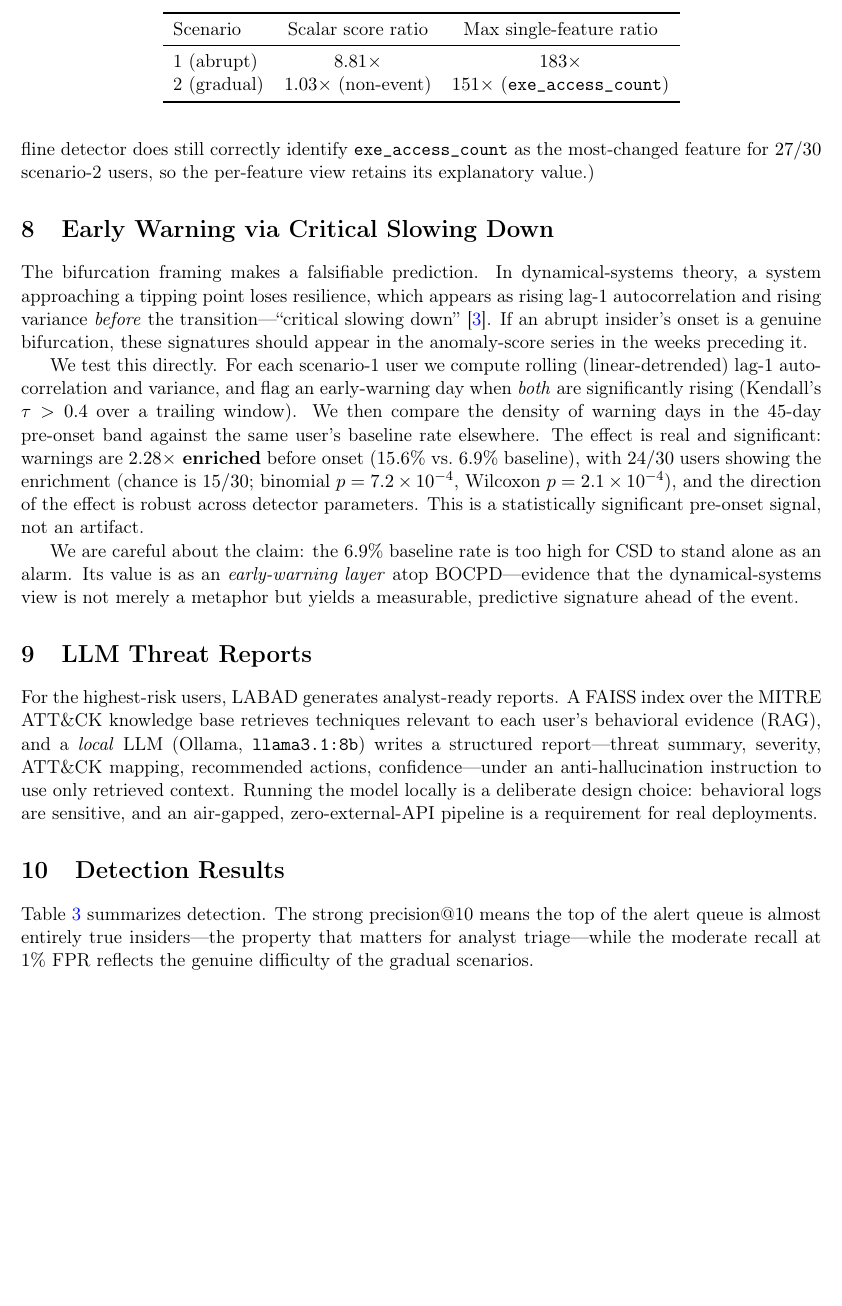
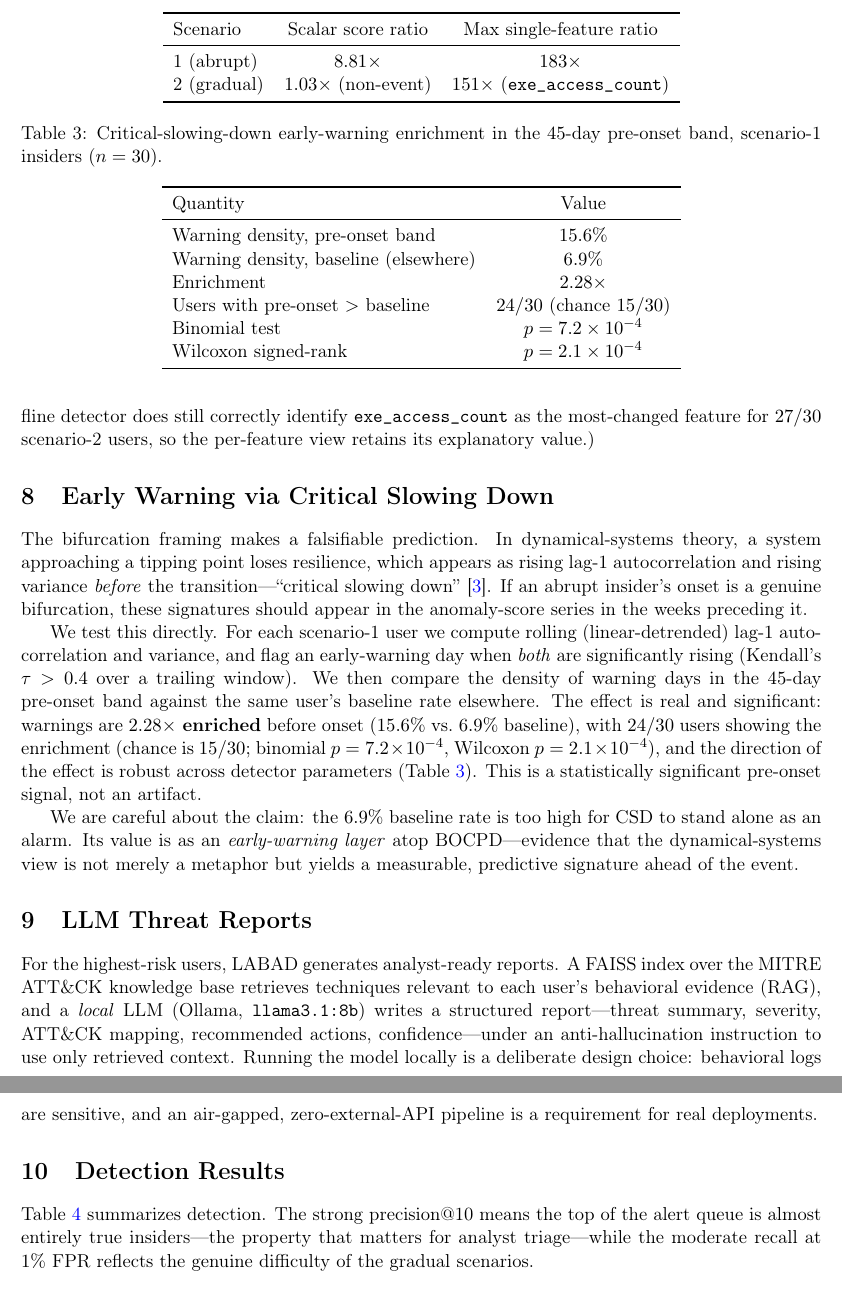
Before and after one commit to Y-ash-Y/LABAD, a LaTeX paper (LABAD_report.tex): part of page 6 of 8 before the commit and two parts of pages 6 and 7 of 8 after it, the two joined at a grey line, cut so that both start at the same text, the shorter picture padded with empty space. Compiled offline with pdfLaTeX.

Commit message:
Add early-warning results table to report; cite it in-text

```diff
--- a/LABAD_report.tex
+++ b/LABAD_report.tex
@@ -334,8 +334,27 @@ elsewhere. The effect is real and significant: warnings are
 \textbf{$2.28\times$ enriched} before onset ($15.6\%$ vs.\ $6.9\%$ baseline),
 with $24/30$ users showing the enrichment (chance is $15/30$; binomial
 $p = 7.2\times10^{-4}$, Wilcoxon $p = 2.1\times10^{-4}$), and the direction
-of the effect is robust across detector parameters. This is a statistically
-significant pre-onset signal, not an artifact.
+of the effect is robust across detector parameters (Table~\ref{tab:ews}).
+This is a statistically significant pre-onset signal, not an artifact.
+
+\begin{table}[t]
+  \centering
+  \caption{Critical-slowing-down early-warning enrichment in the $45$-day
+  pre-onset band, scenario-1 insiders ($n=30$).}
+  \label{tab:ews}
+  \begin{tabular}{lc}
+    \toprule
+    Quantity & Value \\
+    \midrule
+    Warning density, pre-onset band & $15.6\%$ \\
+    Warning density, baseline (elsewhere) & $6.9\%$ \\
+    Enrichment & $2.28\times$ \\
+    Users with pre-onset $>$ baseline & $24/30$ (chance $15/30$) \\
+    Binomial test & $p = 7.2\times10^{-4}$ \\
+    Wilcoxon signed-rank & $p = 2.1\times10^{-4}$ \\
+    \bottomrule
+  \end{tabular}
+\end{table}
 
 We are careful about the claim: the $6.9\%$ baseline rate is too high for CSD
 to stand alone as an alarm. Its value is as an \emph{early-warning layer}
```
